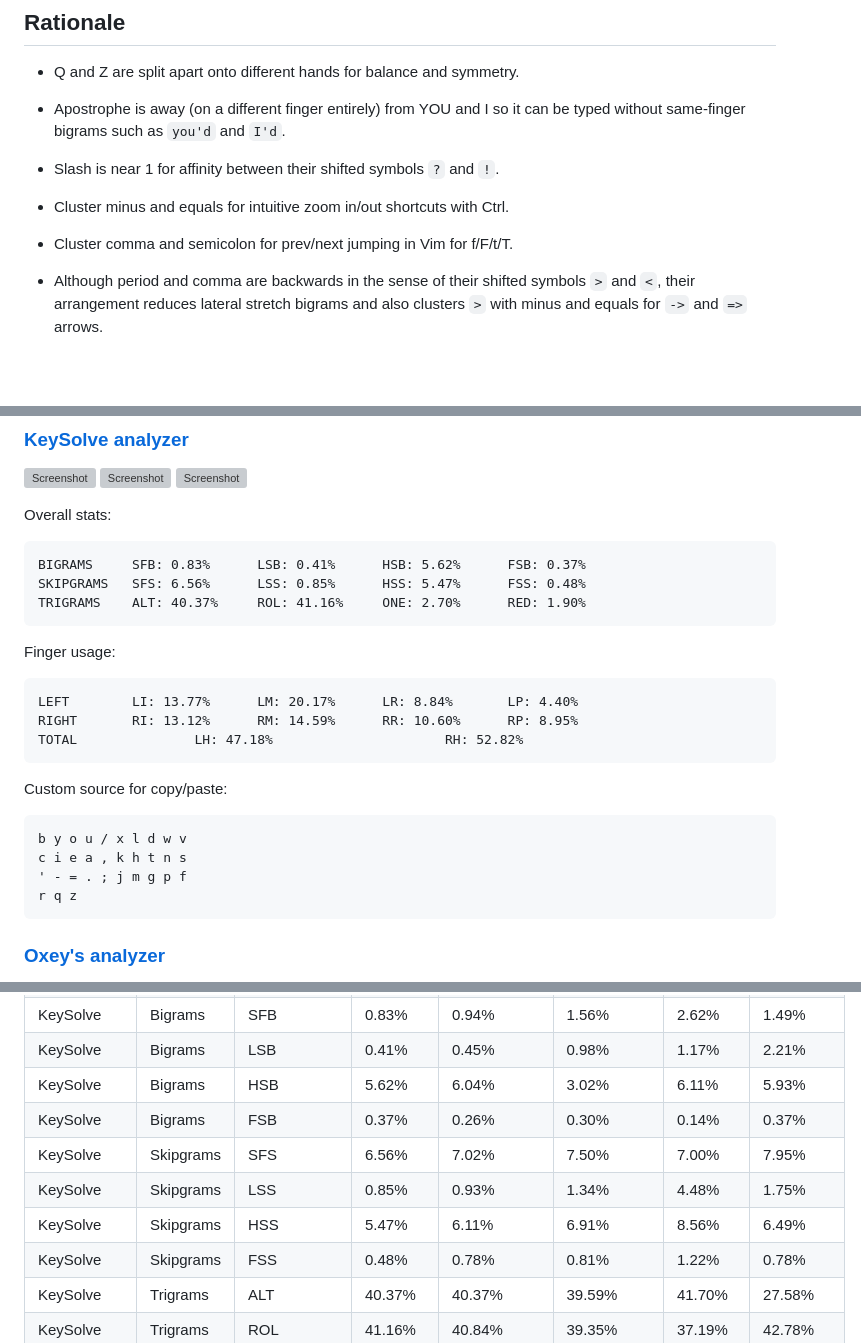
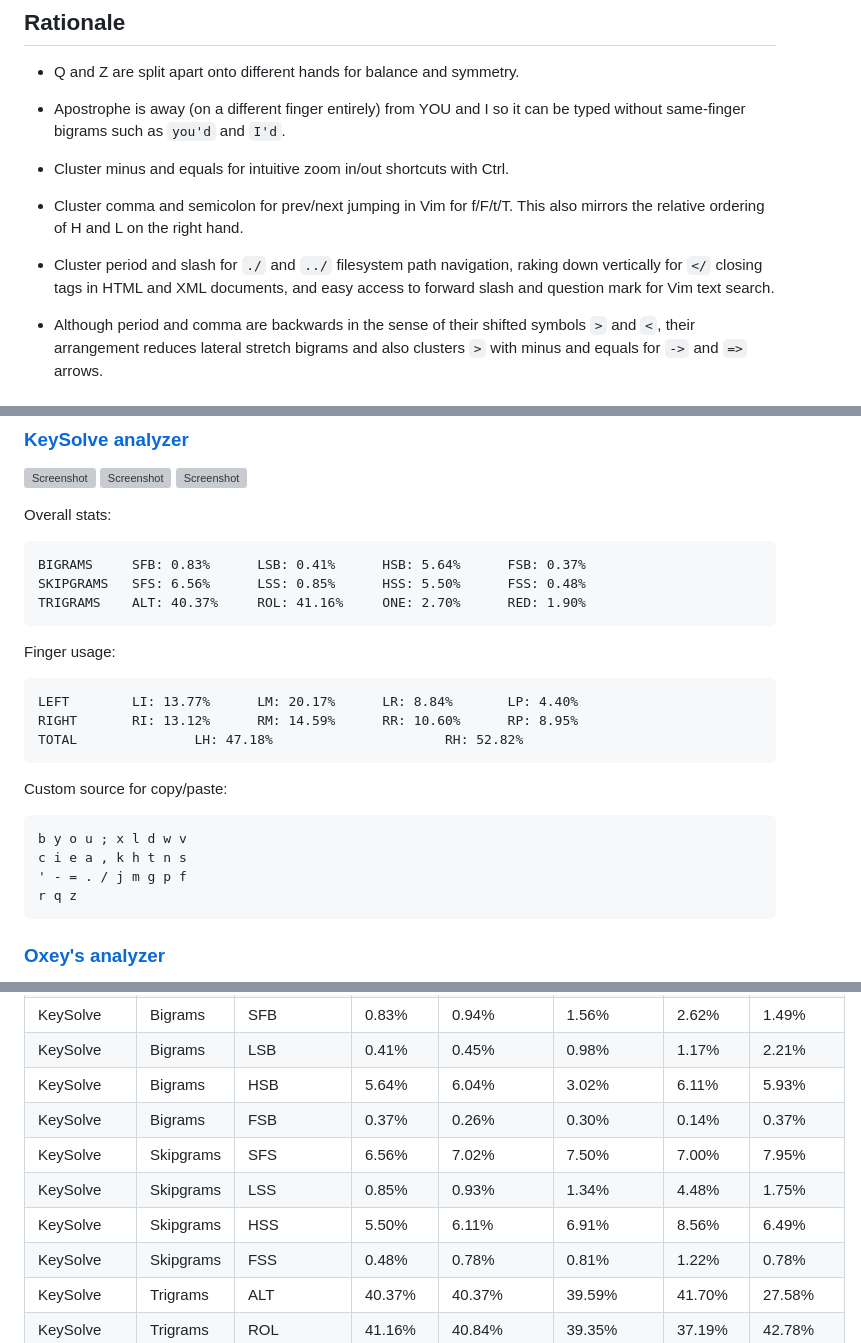
Before and after one commit to sunaku/enthium, a Markdown page: README.md, 3 parts joined by grey strips. GitHub-like rendering; blank space fills up the shorter version; grey boxes are pictures that could not be loaded.

Commit message:
swap ; and / to mirror HL and for easier ./ ../ </

```diff
--- a/README.md
+++ b/README.md
@@ -46,11 +46,14 @@ days (start Friday and use weekend), to unlock all letters in [KeyBr] training.
 * Apostrophe is away (on a different finger entirely) from YOU and I so
   it can be typed without same-finger bigrams such as `you'd` and `I'd`.
 
-* Slash is near 1 for affinity between their shifted symbols `?` and `!`.
-
 * Cluster minus and equals for intuitive zoom in/out shortcuts with Ctrl.
 
 * Cluster comma and semicolon for prev/next jumping in Vim for f/F/t/T.
+  This also mirrors the relative ordering of H and L on the right hand.
+
+* Cluster period and slash for `./` and `../` filesystem path navigation,
+  raking down vertically for `</` closing tags in HTML and XML documents,
+  and easy access to forward slash and question mark for Vim text search.
 
 * Although period and comma are backwards in the sense of their shifted
   symbols `>` and `<`, their arrangement reduces lateral stretch bigrams
@@ -118,8 +121,8 @@ Trigram stats:
 
 Overall stats:
 
-    BIGRAMS     SFB: 0.83%      LSB: 0.41%      HSB: 5.62%      FSB: 0.37%
-    SKIPGRAMS   SFS: 6.56%      LSS: 0.85%      HSS: 5.47%      FSS: 0.48%
+    BIGRAMS     SFB: 0.83%      LSB: 0.41%      HSB: 5.64%      FSB: 0.37%
+    SKIPGRAMS   SFS: 6.56%      LSS: 0.85%      HSS: 5.50%      FSS: 0.48%
     TRIGRAMS    ALT: 40.37%     ROL: 41.16%     ONE: 2.70%      RED: 1.90%
 
 Finger usage:
@@ -130,9 +133,9 @@ Finger usage:
 
 Custom source for copy/paste:
 
-    b y o u / x l d w v
+    b y o u ; x l d w v
     c i e a , k h t n s
-    ' - = . ; j m g p f
+    ' - = . / j m g p f
     r q z
 
 ### [Oxey's analyzer](https://oxey.dev/playground/index.html)
@@ -238,11 +241,11 @@ For completeness, I've tabulated all [statistics for this and related layouts](
 | Oxey's     | SFB%      | Finger 9            | 0.028%         | 0.011%            | 0.058%           | 0.220%        | 0.007%            |
 | KeySolve   | Bigrams   | SFB                 | 0.83%          | 0.94%             | 1.56%            | 2.62%         | 1.49%             |
 | KeySolve   | Bigrams   | LSB                 | 0.41%          | 0.45%             | 0.98%            | 1.17%         | 2.21%             |
-| KeySolve   | Bigrams   | HSB                 | 5.62%          | 6.04%             | 3.02%            | 6.11%         | 5.93%             |
+| KeySolve   | Bigrams   | HSB                 | 5.64%          | 6.04%             | 3.02%            | 6.11%         | 5.93%             |
 | KeySolve   | Bigrams   | FSB                 | 0.37%          | 0.26%             | 0.30%            | 0.14%         | 0.37%             |
 | KeySolve   | Skipgrams | SFS                 | 6.56%          | 7.02%             | 7.50%            | 7.00%         | 7.95%             |
 | KeySolve   | Skipgrams | LSS                 | 0.85%          | 0.93%             | 1.34%            | 4.48%         | 1.75%             |
-| KeySolve   | Skipgrams | HSS                 | 5.47%          | 6.11%             | 6.91%            | 8.56%         | 6.49%             |
+| KeySolve   | Skipgrams | HSS                 | 5.50%          | 6.11%             | 6.91%            | 8.56%         | 6.49%             |
 | KeySolve   | Skipgrams | FSS                 | 0.48%          | 0.78%             | 0.81%            | 1.22%         | 0.78%             |
 | KeySolve   | Trigrams  | ALT                 | 40.37%         | 40.37%            | 39.59%           | 41.70%        | 27.58%            |
 | KeySolve   | Trigrams  | ROL                 | 41.16%         | 40.84%            | 39.35%           | 37.19%        | 42.78%            |
```
Also changed, not shown: other parts of README.md (+5 -5 lines), linux/layout.png, 8 other files.
